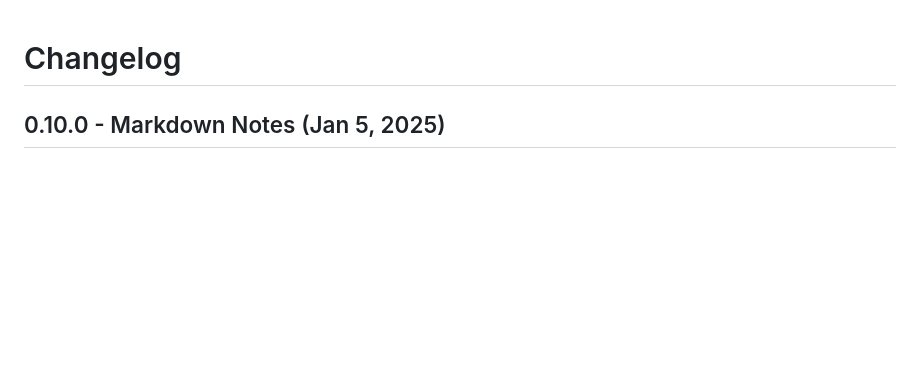
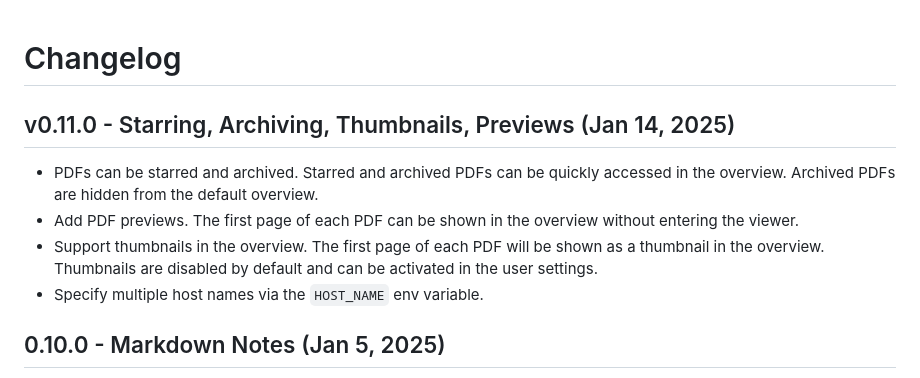
Before and after one commit to wh0th3h3llam1/PdfDing, a Markdown page: CHANGELOG.md, the part around the change. Rendered like a GitHub page; blank space fills up the shorter version.

Commit message:
docs: prepare release v0.11.0

```diff
--- a/CHANGELOG.md
+++ b/CHANGELOG.md
@@ -1,4 +1,14 @@
 # Changelog
+
+## v0.11.0 - Starring, Archiving, Thumbnails, Previews  (Jan 14, 2025)
+* PDFs can be starred and archived. Starred and archived PDFs can be quickly accessed
+  in the overview. Archived PDFs are hidden from the default overview.
+* Add PDF previews. The first page of each PDF can be shown in the overview without
+  entering the viewer.
+* Support thumbnails in the overview. The first page of each PDF will be shown as a
+  thumbnail in the overview. Thumbnails are disabled by default and can be activated
+  in the user settings.
+* Specify multiple host names via the `HOST_NAME` env variable.
 
 ## 0.10.0 - Markdown Notes  (Jan 5, 2025)
 * Add markdown notes to PDFs. The notes can be shown in the PDF overview.
```
Also changed, not shown: docs/configuration.md (+2 -1 lines).
